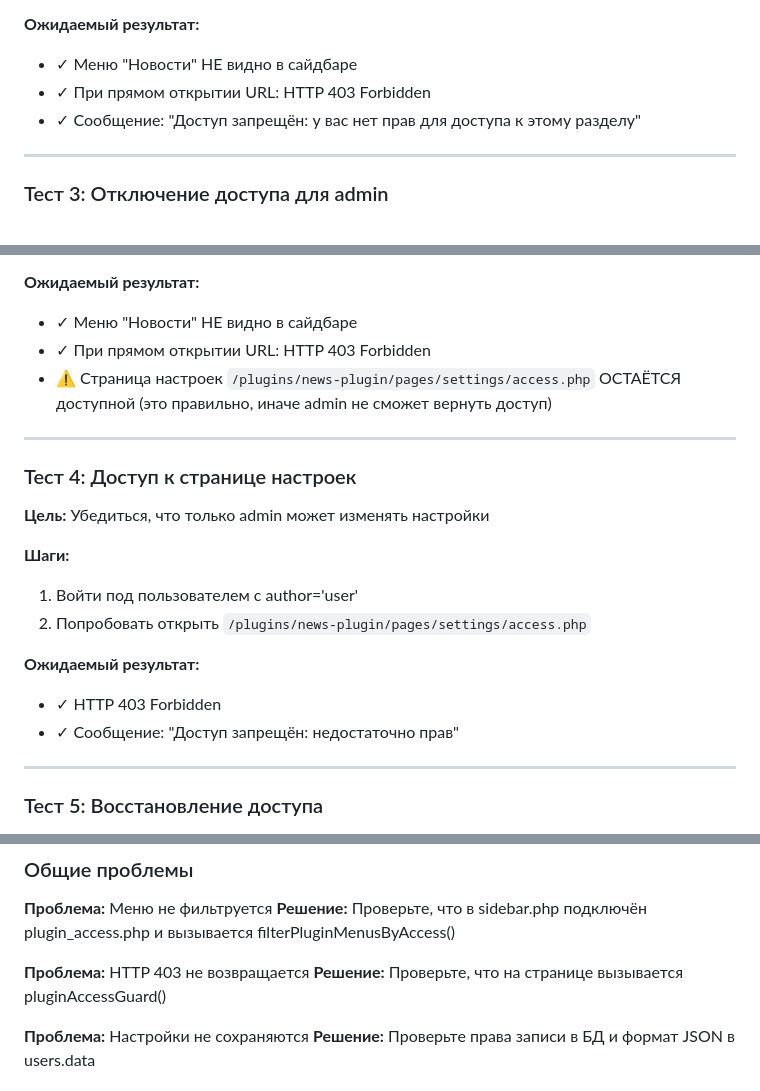
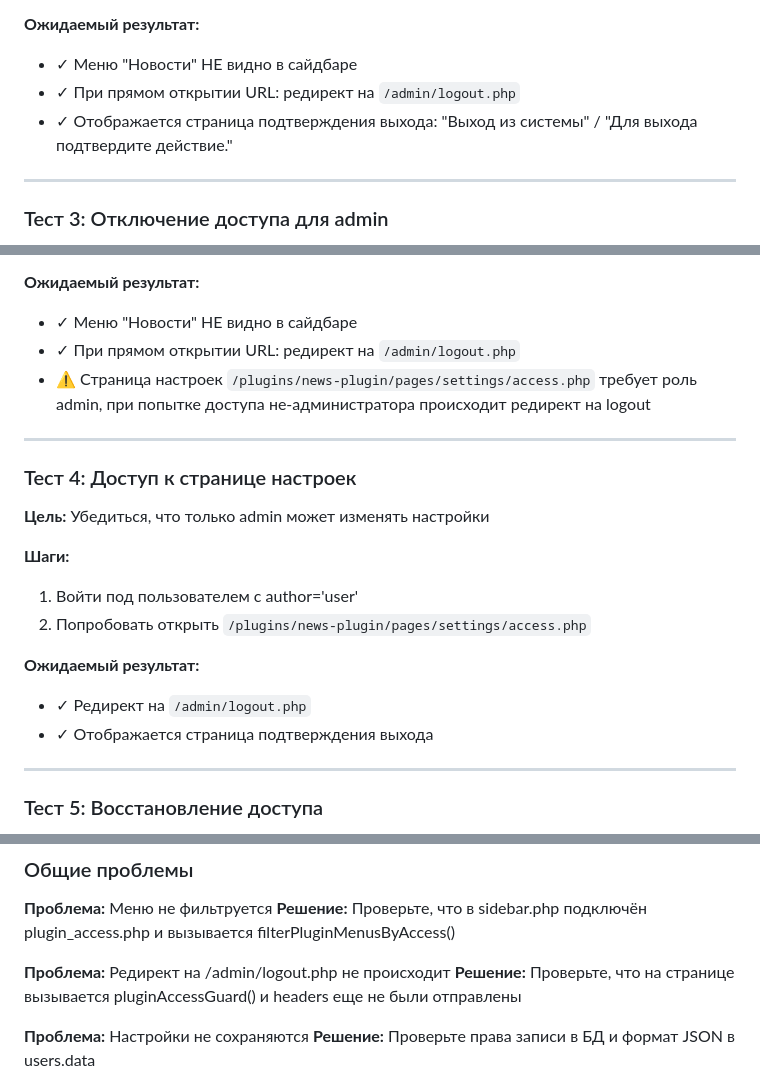
Before and after one commit to dbnz1978-netizen/ADMIN---1, a Markdown page: TESTING_GUIDE.md, 3 parts joined by grey strips. Drawn GitHub-style.

Commit message:
Update TESTING_GUIDE.md to reflect logout redirect behavior
Co-authored-by: dbnz1978-netizen <256961767+dbnz1978-netizen@users.noreply.github.com>

```diff
--- a/TESTING_GUIDE.md
+++ b/TESTING_GUIDE.md
@@ -70,8 +70,8 @@
 
 **Ожидаемый результат:**
 - ✓ Меню "Новости" НЕ видно в сайдбаре
-- ✓ При прямом открытии URL: HTTP 403 Forbidden
-- ✓ Сообщение: "Доступ запрещён: у вас нет прав для доступа к этому разделу"
+- ✓ При прямом открытии URL: редирект на `/admin/logout.php`
+- ✓ Отображается страница подтверждения выхода: "Выход из системы" / "Для выхода подтвердите действие."
 
 ---
 
@@ -91,8 +91,8 @@
 
 **Ожидаемый результат:**
 - ✓ Меню "Новости" НЕ видно в сайдбаре
-- ✓ При прямом открытии URL: HTTP 403 Forbidden
-- ⚠️ Страница настроек `/plugins/news-plugin/pages/settings/access.php` ОСТАЁТСЯ доступной (это правильно, иначе admin не сможет вернуть доступ)
+- ✓ При прямом открытии URL: редирект на `/admin/logout.php`
+- ⚠️ Страница настроек `/plugins/news-plugin/pages/settings/access.php` требует роль admin, при попытке доступа не-администратора происходит редирект на logout
 
 ---
 
@@ -105,8 +105,8 @@
 2. Попробовать открыть `/plugins/news-plugin/pages/settings/access.php`
 
 **Ожидаемый результат:**
-- ✓ HTTP 403 Forbidden
-- ✓ Сообщение: "Доступ запрещён: недостаточно прав"
+- ✓ Редирект на `/admin/logout.php`
+- ✓ Отображается страница подтверждения выхода
 
 ---
 
@@ -212,8 +212,8 @@ LIMIT 1;
 **Проблема:** Меню не фильтруется
 **Решение:** Проверьте, что в sidebar.php подключён plugin_access.php и вызывается filterPluginMenusByAccess()
 
-**Проблема:** HTTP 403 не возвращается
-**Решение:** Проверьте, что на странице вызывается pluginAccessGuard()
+**Проблема:** Редирект на /admin/logout.php не происходит
+**Решение:** Проверьте, что на странице вызывается pluginAccessGuard() и headers еще не были отправлены
 
 **Проблема:** Настройки не сохраняются
 **Решение:** Проверьте права записи в БД и формат JSON в users.data
```
Also changed, not shown: other parts of TESTING_GUIDE.md (+1 -1 lines).
